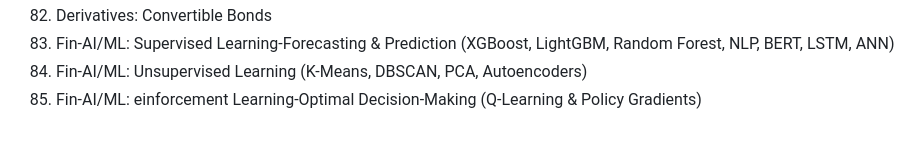
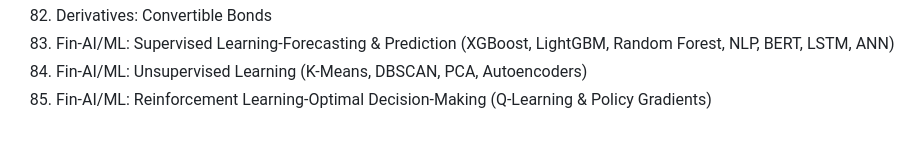
Before and after one commit to fintojoto/fintojoto.github.io, a Markdown page: README.md, the part around the change. Rendered like a GitHub page.

```diff
--- a/README.md
+++ b/README.md
@@ -84,4 +84,4 @@ All things Financial: Trading, Market Microstructure, Macro-Trading, Econometric
 82. Derivatives: Convertible Bonds
 83. Fin-AI/ML: Supervised Learning-Forecasting & Prediction (XGBoost, LightGBM, Random Forest, NLP, BERT, LSTM, ANN)
 84. Fin-AI/ML: Unsupervised Learning (K-Means, DBSCAN, PCA, Autoencoders)
-85. Fin-AI/ML: einforcement Learning-Optimal Decision-Making (Q-Learning & Policy Gradients)
+85. Fin-AI/ML: Reinforcement Learning-Optimal Decision-Making (Q-Learning & Policy Gradients)
```
